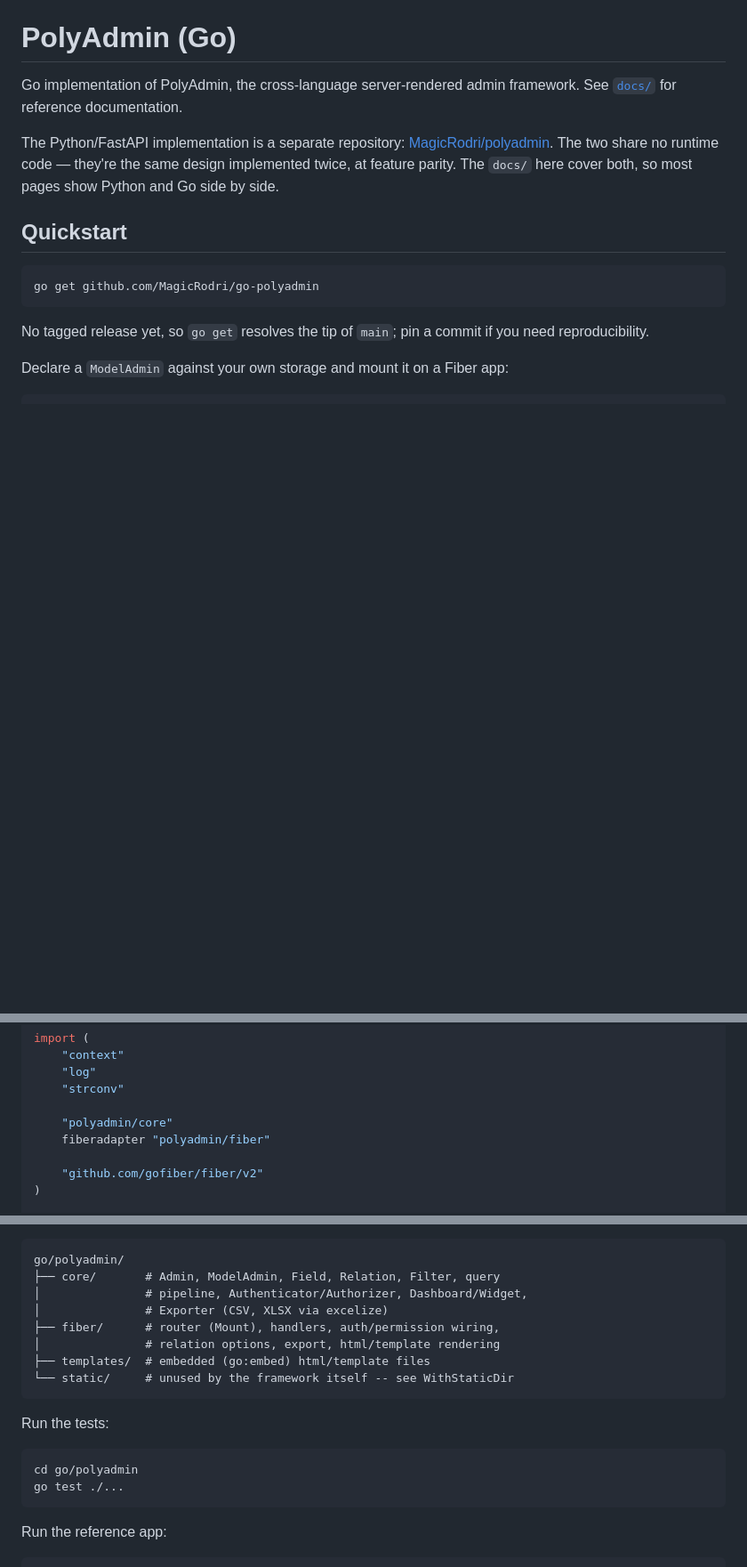
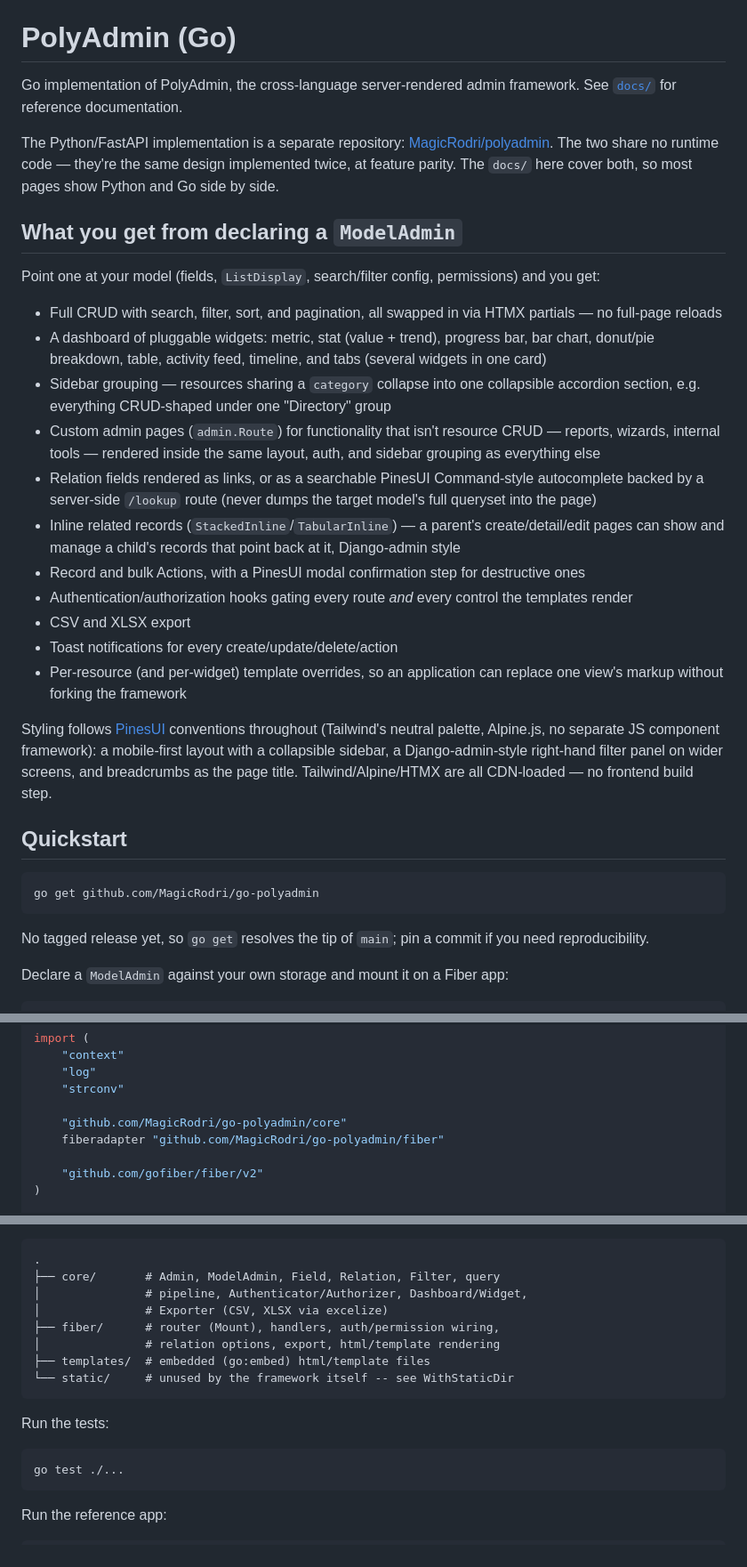
Before and after one commit to MagicRodri/go-polyadmin, a Markdown page: README.md, 3 parts joined by grey strips. Shown at 89% size. GitHub-like rendering; blank space fills up the shorter version.

Commit message:
README: carry over the monorepo front page's feature list
The old monorepo root README held the only prose describing what a
ModelAdmin declaration actually buys you, plus the PinesUI styling
note. Neither per-language README had it, so the split would have
dropped it -- each repo is now its own front page and needs it.

Also fixes references the split invalidated: the Go quickstart still
imported the placeholder "polyadmin/..." module path, and the layout
tree and test command still pointed at go/polyadmin/ inside the old
monorepo.

````diff
--- a/README.md
+++ b/README.md
@@ -8,6 +8,44 @@ The Python/FastAPI implementation is a separate repository:
 two share no runtime code — they're the same design implemented twice,
 at feature parity. The `docs/` here cover both, so most pages show
 Python and Go side by side.
+
+## What you get from declaring a `ModelAdmin`
+
+Point one at your model (fields, `ListDisplay`, search/filter config,
+permissions) and you get:
+
+- Full CRUD with search, filter, sort, and pagination, all swapped in
+  via HTMX partials — no full-page reloads
+- A dashboard of pluggable widgets: metric, stat (value + trend),
+  progress bar, bar chart, donut/pie breakdown, table, activity feed,
+  timeline, and tabs (several widgets in one card)
+- Sidebar grouping — resources sharing a `category` collapse into one
+  collapsible accordion section, e.g. everything CRUD-shaped under
+  one "Directory" group
+- Custom admin pages (`admin.Route`) for functionality that isn't
+  resource CRUD — reports, wizards, internal tools — rendered inside
+  the same layout, auth, and sidebar grouping as everything else
+- Relation fields rendered as links, or as a searchable PinesUI
+  Command-style autocomplete backed by a server-side `/lookup` route
+  (never dumps the target model's full queryset into the page)
+- Inline related records (`StackedInline`/`TabularInline`) — a
+  parent's create/detail/edit pages can show and manage a child's
+  records that point back at it, Django-admin style
+- Record and bulk Actions, with a PinesUI modal confirmation step for
+  destructive ones
+- Authentication/authorization hooks gating every route *and* every
+  control the templates render
+- CSV and XLSX export
+- Toast notifications for every create/update/delete/action
+- Per-resource (and per-widget) template overrides, so an application
+  can replace one view's markup without forking the framework
+
+Styling follows [PinesUI](https://devdojo.com/pines) conventions
+throughout (Tailwind's neutral palette, Alpine.js, no separate JS
+component framework): a mobile-first layout with a collapsible
+sidebar, a Django-admin-style right-hand filter panel on wider
+screens, and breadcrumbs as the page title. Tailwind/Alpine/HTMX are
+all CDN-loaded — no frontend build step.
 
 ## Quickstart
 
@@ -29,8 +67,8 @@ import (
 	"log"
 	"strconv"
 
-	"polyadmin/core"
-	fiberadapter "polyadmin/fiber"
+	"github.com/MagicRodri/go-polyadmin/core"
+	fiberadapter "github.com/MagicRodri/go-polyadmin/fiber"
 
 	"github.com/gofiber/fiber/v2"
 )
@@ -149,7 +187,7 @@ instead of `can_*`, field/form HTML built in Go functions rather than
 inside `html/template` files for tighter control over escaping).
 
 ```
-go/polyadmin/
+.
 ├── core/       # Admin, ModelAdmin, Field, Relation, Filter, query
 │               # pipeline, Authenticator/Authorizer, Dashboard/Widget,
 │               # Exporter (CSV, XLSX via excelize)
@@ -162,7 +200,6 @@ go/polyadmin/
 Run the tests:
 
 ```bash
-cd go/polyadmin
 go test ./...
 ```
 
````
